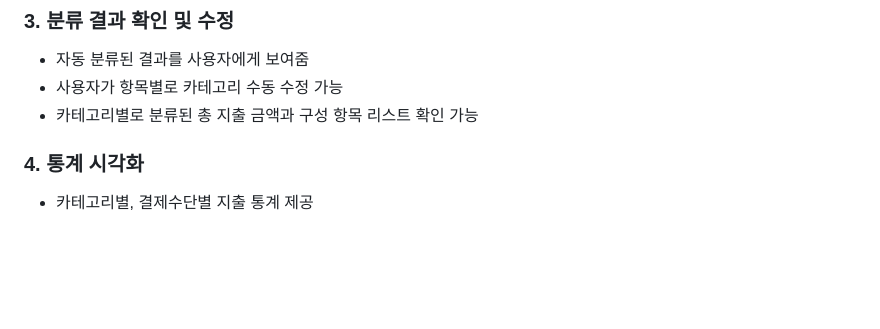
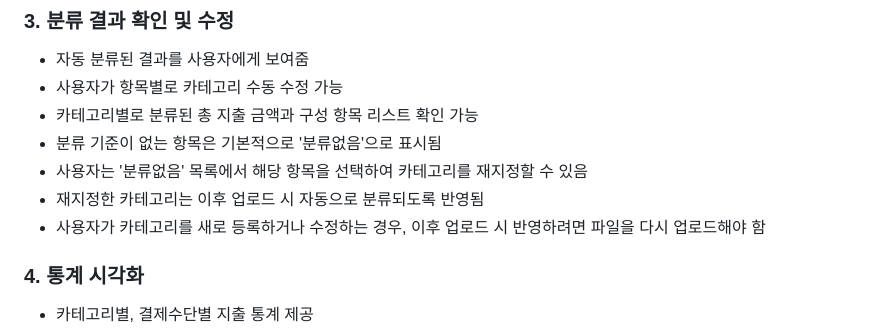
Before and after one commit to jaystar13/spent-box, a Markdown page: README.md, the part around the change. Drawn GitHub-style; blank space fills up the shorter version.

Commit message:
doc: 기획내용 수정

```diff
--- a/README.md
+++ b/README.md
@@ -31,6 +31,10 @@
 - 자동 분류된 결과를 사용자에게 보여줌
 - 사용자가 항목별로 카테고리 수동 수정 가능
 - 카테고리별로 분류된 총 지출 금액과 구성 항목 리스트 확인 가능
+- 분류 기준이 없는 항목은 기본적으로 '분류없음'으로 표시됨
+- 사용자는 '분류없음' 목록에서 해당 항목을 선택하여 카테고리를 재지정할 수 있음
+- 재지정한 카테고리는 이후 업로드 시 자동으로 분류되도록 반영됨
+- 사용자가 카테고리를 새로 등록하거나 수정하는 경우, 이후 업로드 시 반영하려면 파일을 다시 업로드해야 함
 
 ### 4. 통계 시각화
 
```
